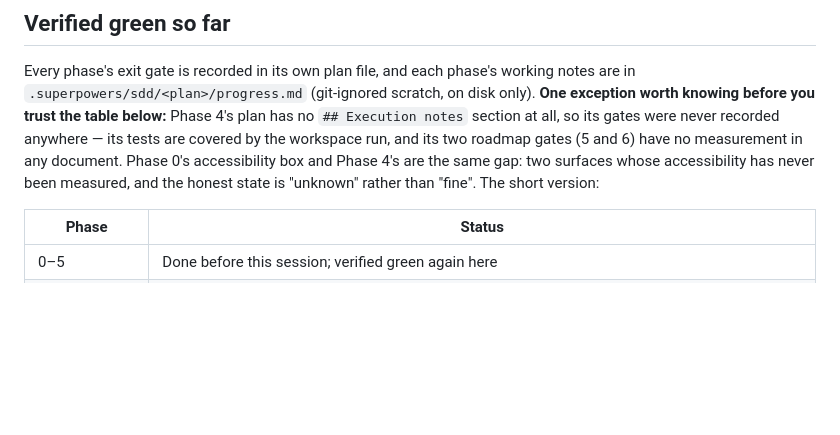
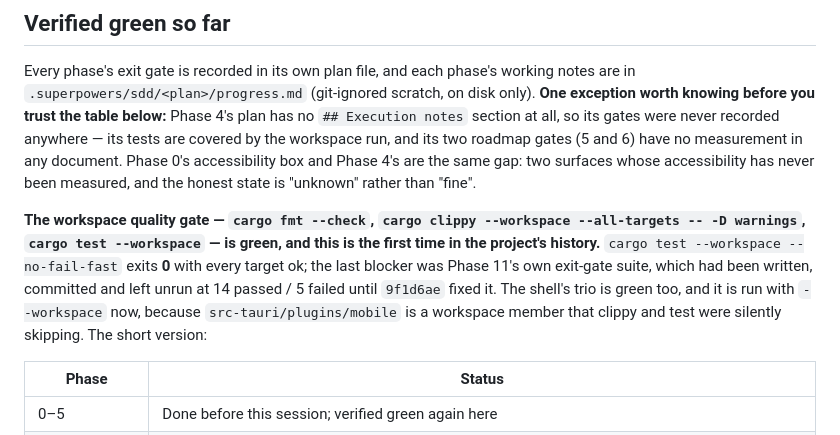
Before and after one commit to jettapindika/stvdy, a Markdown page: docs/superpowers/HANDOVER.md, the part around the change. Rendered like a GitHub page; blank space fills up the shorter version.

Commit message:
docs: the workspace gate is green, for the first time in this project
cargo test --workspace --no-fail-fast exits 0 with every target ok. The last blocker was Phase
11's own exit-gate suite -- written, committed and left unrun at 14/5 until 9f1d6ae -- and the
shell's trio is green too now that it passes --workspace, which is what made the mobile plugin's
Rust and its scheduler tests reachable by the gate at all.

Recorded here rather than only in the plan rows, because the handover is what the user reads to
decide what is left.

```diff
--- a/docs/superpowers/HANDOVER.md
+++ b/docs/superpowers/HANDOVER.md
@@ -87,7 +87,15 @@ knowing before you trust the table below:** Phase 4's plan has no `## Execution
 all, so its gates were never recorded anywhere — its tests are covered by the workspace run, and
 its two roadmap gates (5 and 6) have no measurement in any document. Phase 0's accessibility box
 and Phase 4's are the same gap: two surfaces whose accessibility has never been measured, and the
-honest state is "unknown" rather than "fine". The short version:
+honest state is "unknown" rather than "fine".
+
+**The workspace quality gate — `cargo fmt --check`, `cargo clippy --workspace --all-targets -- -D
+warnings`, `cargo test --workspace` — is green, and this is the first time in the project's
+history.** `cargo test --workspace --no-fail-fast` exits **0** with every target ok; the last
+blocker was Phase 11's own exit-gate suite, which had been written, committed and left unrun at
+14 passed / 5 failed until `9f1d6ae` fixed it. The shell's trio is green too, and it is run with
+`--workspace` now, because `src-tauri/plugins/mobile` is a workspace member that clippy and test
+were silently skipping. The short version:
 
 | Phase | Status |
 |---|---|
```
